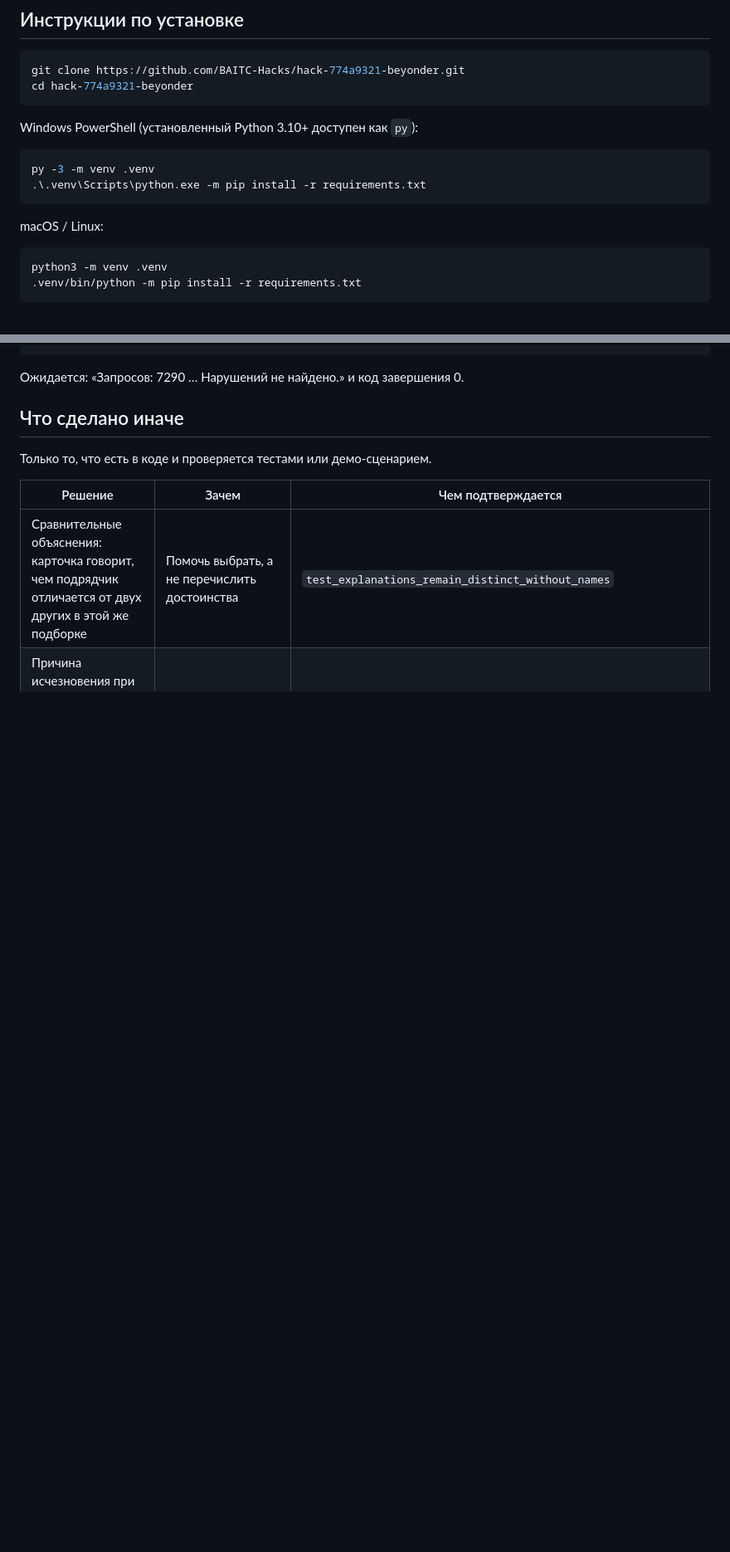
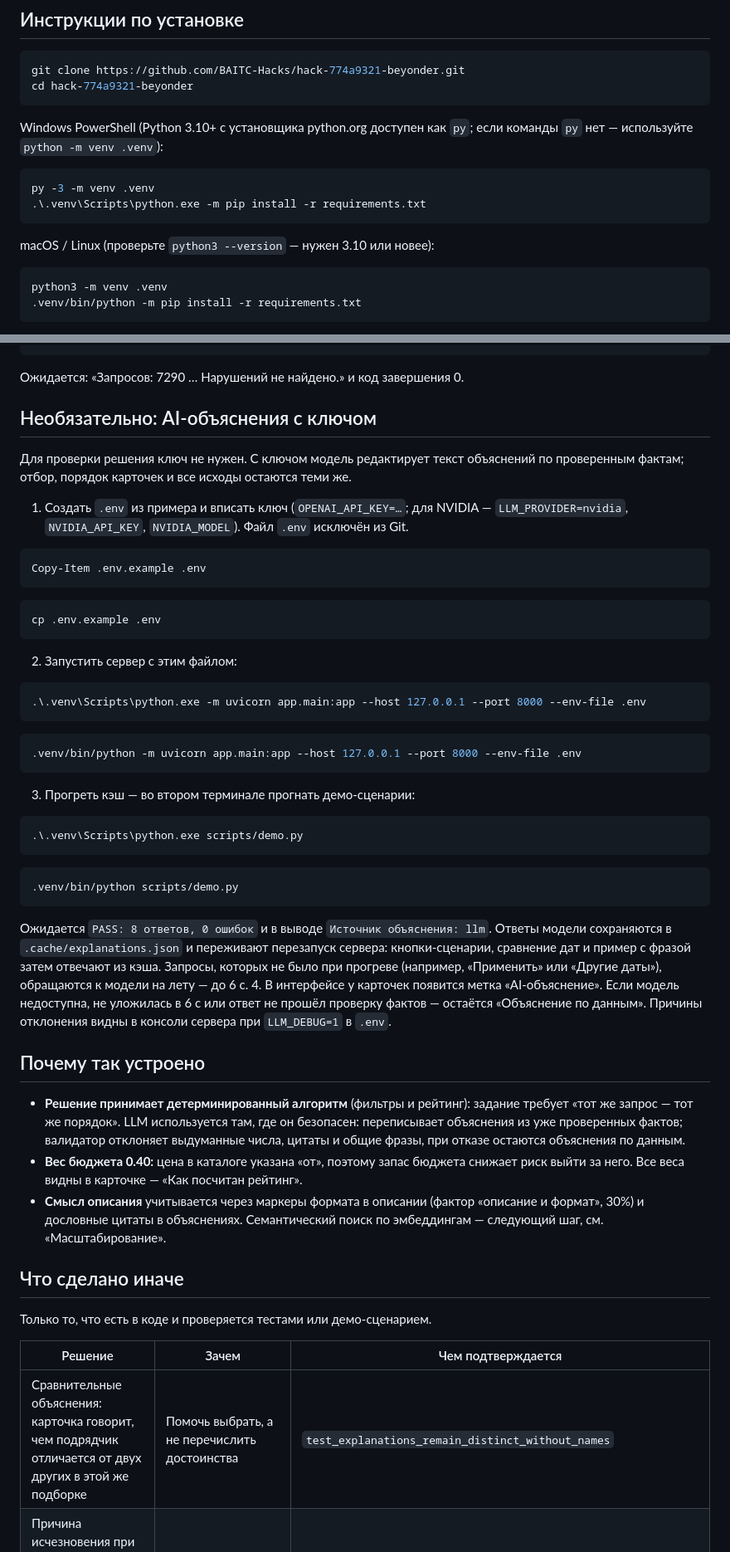
Before and after one commit to BAITC-Hacks/hack-774a9321-beyonder, a Markdown page: README.md, 2 parts joined by grey strips. Shown at 83% size. GitHub-like rendering; blank space fills up the shorter version.

Commit message:
README для самостоятельной проверки: ключ не нужен (вверху), команды для Windows и macOS/Linux, AI — отдельным необязательным разделом, «Почему так устроено»

````diff
--- a/README.md
+++ b/README.md
@@ -153,14 +165,14 @@ git clone https://github.com/BAITC-Hacks/hack-774a9321-beyonder.git
 cd hack-774a9321-beyonder
 ```
 
-Windows PowerShell (установленный Python 3.10+ доступен как `py`):
+Windows PowerShell (Python 3.10+ с установщика python.org доступен как `py`; если команды `py` нет — используйте `python -m venv .venv`):
 
 ```powershell
 py -3 -m venv .venv
 .\.venv\Scripts\python.exe -m pip install -r requirements.txt
 ```
 
-macOS / Linux:
+macOS / Linux (проверьте `python3 --version` — нужен 3.10 или новее):
 
 ```bash
 python3 -m venv .venv
@@ -342,4 +341,58 @@ JSON с массивом объяснений и не влияет на отбо
 Ожидается: «Запросов: 7290 … Нарушений не найдено.» и код завершения 0.
+
+## Необязательно: AI-объяснения с ключом
+
+Для проверки решения ключ не нужен. С ключом модель редактирует текст объяснений по проверенным фактам;
+отбор, порядок карточек и все исходы остаются теми же.
+
+1. Создать `.env` из примера и вписать ключ (`OPENAI_API_KEY=…`; для NVIDIA — `LLM_PROVIDER=nvidia`,
+   `NVIDIA_API_KEY`, `NVIDIA_MODEL`). Файл `.env` исключён из Git.
+
+```powershell
+Copy-Item .env.example .env
+```
+
+```bash
+cp .env.example .env
+```
+
+2. Запустить сервер с этим файлом:
+
+```powershell
+.\.venv\Scripts\python.exe -m uvicorn app.main:app --host 127.0.0.1 --port 8000 --env-file .env
+```
+
+```bash
+.venv/bin/python -m uvicorn app.main:app --host 127.0.0.1 --port 8000 --env-file .env
+```
+
+3. Прогреть кэш — во втором терминале прогнать демо-сценарии:
+
+```powershell
+.\.venv\Scripts\python.exe scripts/demo.py
+```
+
+```bash
+.venv/bin/python scripts/demo.py
+```
+
+   Ожидается `PASS: 8 ответов, 0 ошибок` и в выводе `Источник объяснения: llm`. Ответы модели
+   сохраняются в `.cache/explanations.json` и переживают перезапуск сервера: кнопки-сценарии,
+   сравнение дат и пример с фразой затем отвечают из кэша. Запросы, которых не было при прогреве
+   (например, «Применить» или «Другие даты»), обращаются к модели на лету — до 6 с.
+4. В интерфейсе у карточек появится метка «AI-объяснение». Если модель недоступна, не уложилась в 6 с
+   или ответ не прошёл проверку фактов — остаётся «Объяснение по данным». Причины отклонения видны
+   в консоли сервера при `LLM_DEBUG=1` в `.env`.
+
+## Почему так устроено
+
+- **Решение принимает детерминированный алгоритм** (фильтры и рейтинг): задание требует «тот же запрос —
+  тот же порядок». LLM используется там, где он безопасен: переписывает объяснения из уже проверенных
+  фактов; валидатор отклоняет выдуманные числа, цитаты и общие фразы, при отказе остаются объяснения по данным.
+- **Вес бюджета 0.40:** цена в каталоге указана «от», поэтому запас бюджета снижает риск выйти за него.
+  Все веса видны в карточке — «Как посчитан рейтинг».
+- **Смысл описания** учитывается через маркеры формата в описании (фактор «описание и формат», 30%)
+  и дословные цитаты в объяснениях. Семантический поиск по эмбеддингам — следующий шаг, см. «Масштабирование».
 
 ## Что сделано иначе
 
````
Also changed, not shown: other parts of README.md (+41 -40 lines).
